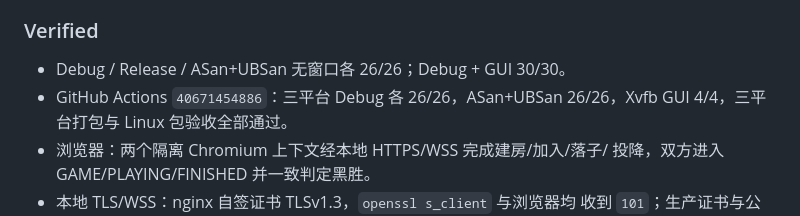
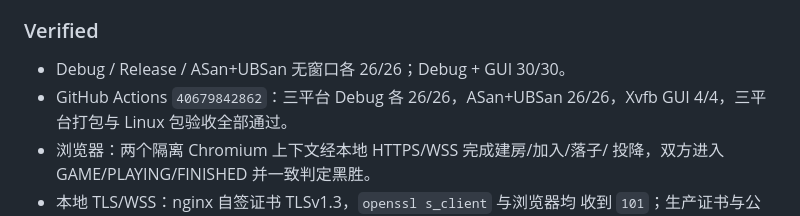
Before and after one commit to LightYourJourney/reversi-in-c, a Markdown page: CHANGELOG.md, the part around the change. Drawn GitHub-style.

```diff
--- a/CHANGELOG.md
+++ b/CHANGELOG.md
@@ -58,7 +58,7 @@
 ### Verified
 
 - Debug / Release / ASan+UBSan 无窗口各 26/26；Debug + GUI 30/30。
-- GitHub Actions `40671454886`：三平台 Debug 各 26/26，ASan+UBSan
+- GitHub Actions `40679842862`：三平台 Debug 各 26/26，ASan+UBSan
   26/26，Xvfb GUI 4/4，三平台打包与 Linux 包验收全部通过。
 - 浏览器：两个隔离 Chromium 上下文经本地 HTTPS/WSS 完成建房/加入/落子/
   投降，双方进入 GAME/PLAYING/FINISHED 并一致判定黑胜。
```
Also changed, not shown: docs/PHASE_14_REPORT.md (+1 -1 lines), docs/TESTING.md (+1 -1 lines).
